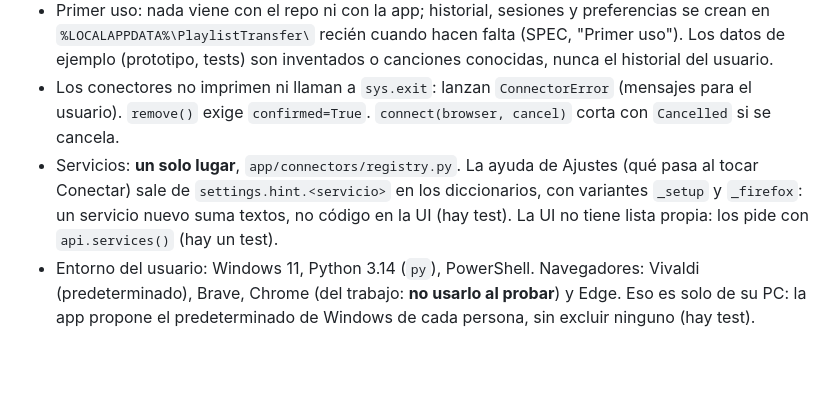
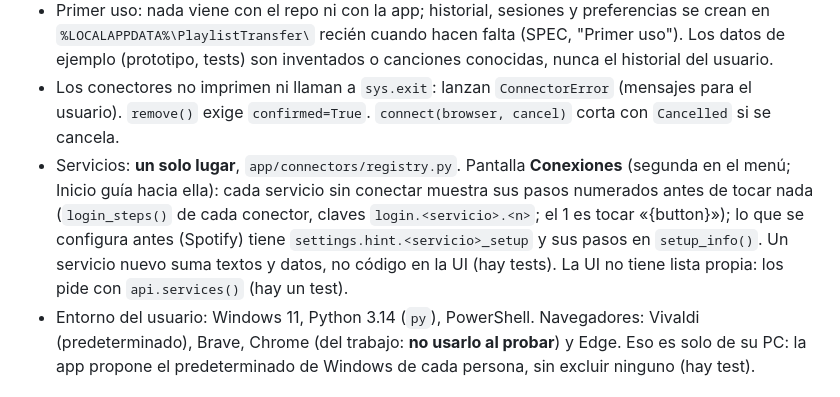
Before and after one commit to On33-3/PlaylistTransfer, a Markdown page: CLAUDE.md, the part around the change. Drawn GitHub-style; blank space fills up the shorter version.

```diff
--- a/CLAUDE.md
+++ b/CLAUDE.md
@@ -14,7 +14,7 @@ Proyecto open source pensado para GitHub. El plan completo, con decisiones y fas
 - Una misma canción puede tenerla varios artistas: nunca se reemplaza la versión de un artista por la de otro sin preguntar (`alternatives()`).
 - Primer uso: nada viene con el repo ni con la app; historial, sesiones y preferencias se crean en `%LOCALAPPDATA%\PlaylistTransfer\` recién cuando hacen falta (SPEC, "Primer uso"). Los datos de ejemplo (prototipo, tests) son inventados o canciones conocidas, nunca el historial del usuario.
 - Los conectores no imprimen ni llaman a `sys.exit`: lanzan `ConnectorError` (mensajes para el usuario). `remove()` exige `confirmed=True`. `connect(browser, cancel)` corta con `Cancelled` si se cancela.
-- Servicios: **un solo lugar**, `app/connectors/registry.py`. La ayuda de Ajustes (qué pasa al tocar Conectar) sale de `settings.hint.<servicio>` en los diccionarios, con variantes `_setup` y `_firefox`: un servicio nuevo suma textos, no código en la UI (hay test). La UI no tiene lista propia: los pide con `api.services()` (hay un test).
+- Servicios: **un solo lugar**, `app/connectors/registry.py`. Pantalla **Conexiones** (segunda en el menú; Inicio guía hacia ella): cada servicio sin conectar muestra sus pasos numerados antes de tocar nada (`login_steps()` de cada conector, claves `login.<servicio>.<n>`; el 1 es tocar «{button}»); lo que se configura antes (Spotify) tiene `settings.hint.<servicio>_setup` y sus pasos en `setup_info()`. Un servicio nuevo suma textos y datos, no código en la UI (hay tests). La UI no tiene lista propia: los pide con `api.services()` (hay un test).
 - Entorno del usuario: Windows 11, Python 3.14 (`py`), PowerShell. Navegadores: Vivaldi (predeterminado), Brave, Chrome (del trabajo: **no usarlo al probar**) y Edge. Eso es solo de su PC: la app propone el predeterminado de Windows de cada persona, sin excluir ninguno (hay test).
 
 ## Reglas sin excepción
```
Also changed, not shown: README.md (+1 -1 lines), docs/img/historial.png, docs/img/inicio.png, docs/img/repetidos.png, docs/img/transferir.png, 8 other files.
